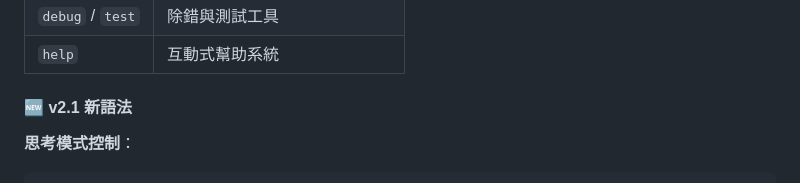
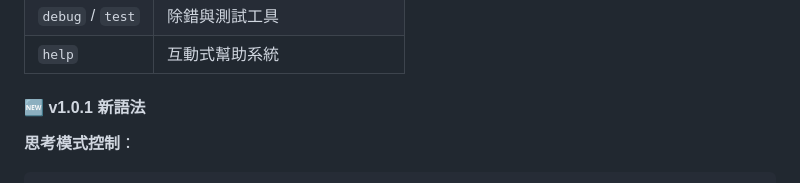
Before and after one commit to Saki-tw/ChatGemini_SakiTool, a Markdown page: README.md, the part around the change. Rendered like a GitHub page.

Commit message:
docs: Update version to v1.0.1

````diff
--- a/README.md
+++ b/README.md
@@ -272,7 +272,7 @@ python3 gemini_chat.py
 | `debug` / `test` | 除錯與測試工具 |
 | `help` | 互動式幫助系統 |
 
-#### 🆕 v2.1 新語法
+#### 🆕 v1.0.1 新語法
 
 **思考模式控制**：
 ```bash
````
